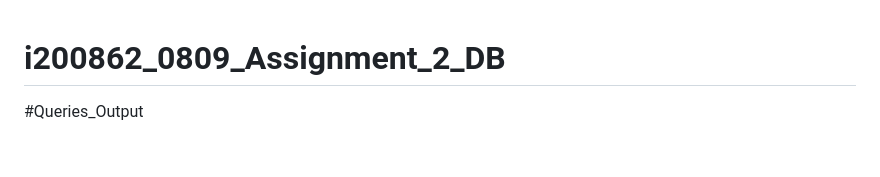
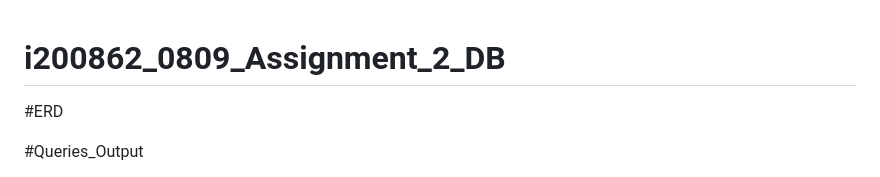
Before and after one commit to ayeshasajid1034/i200862_0809_Assignment_2_DB, a Markdown page: README.md, the part around the change. GitHub-like rendering; blank space fills up the shorter version.

```diff
--- a/README.md
+++ b/README.md
@@ -1,4 +1,11 @@
 # i200862_0809_Assignment_2_DB
+#ERD
+
+
+
+
+
+
 #Queries_Output
 
 ![Query4](https://user-images.githubusercontent.com/113238110/228276738-e54d0625-334e-48cd-acec-cfbb41f88cf5.png)
```
